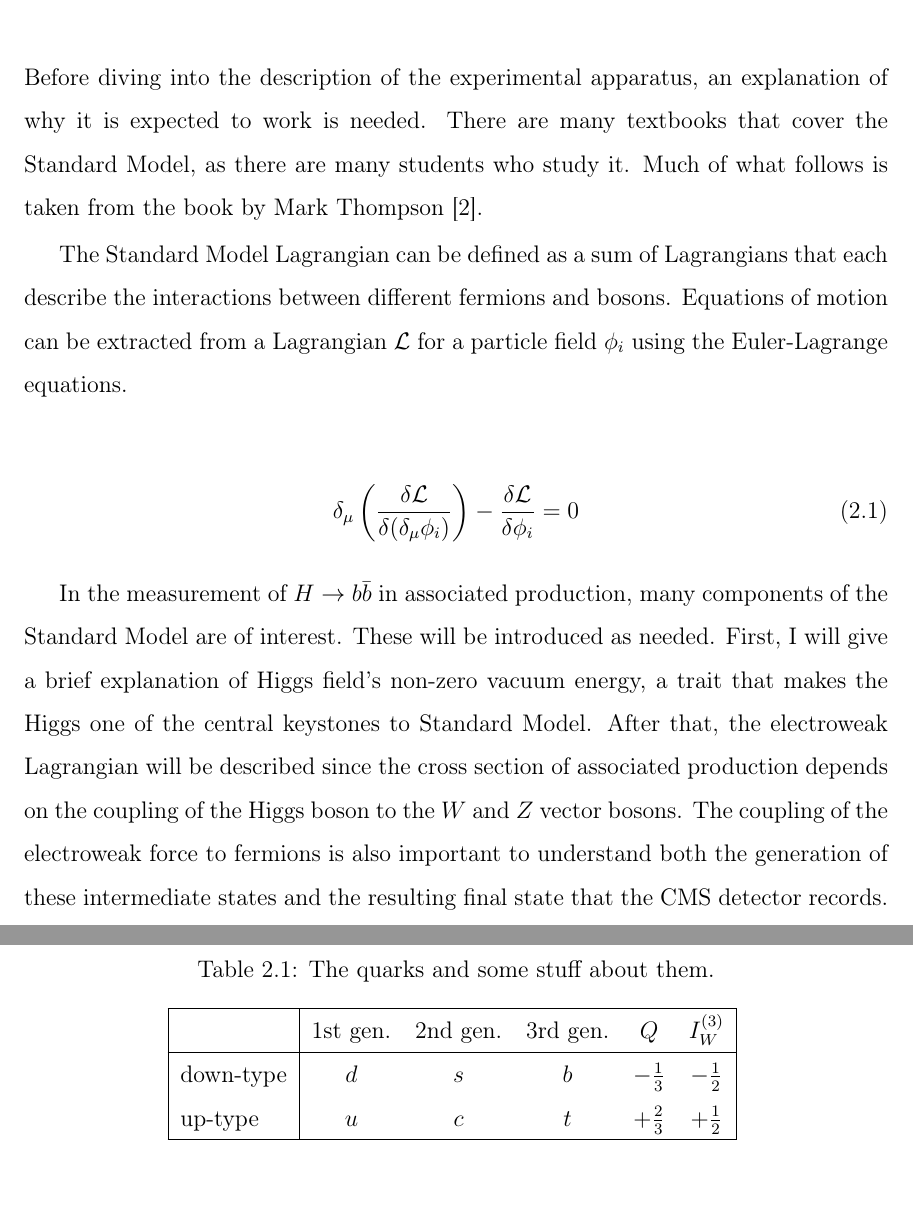
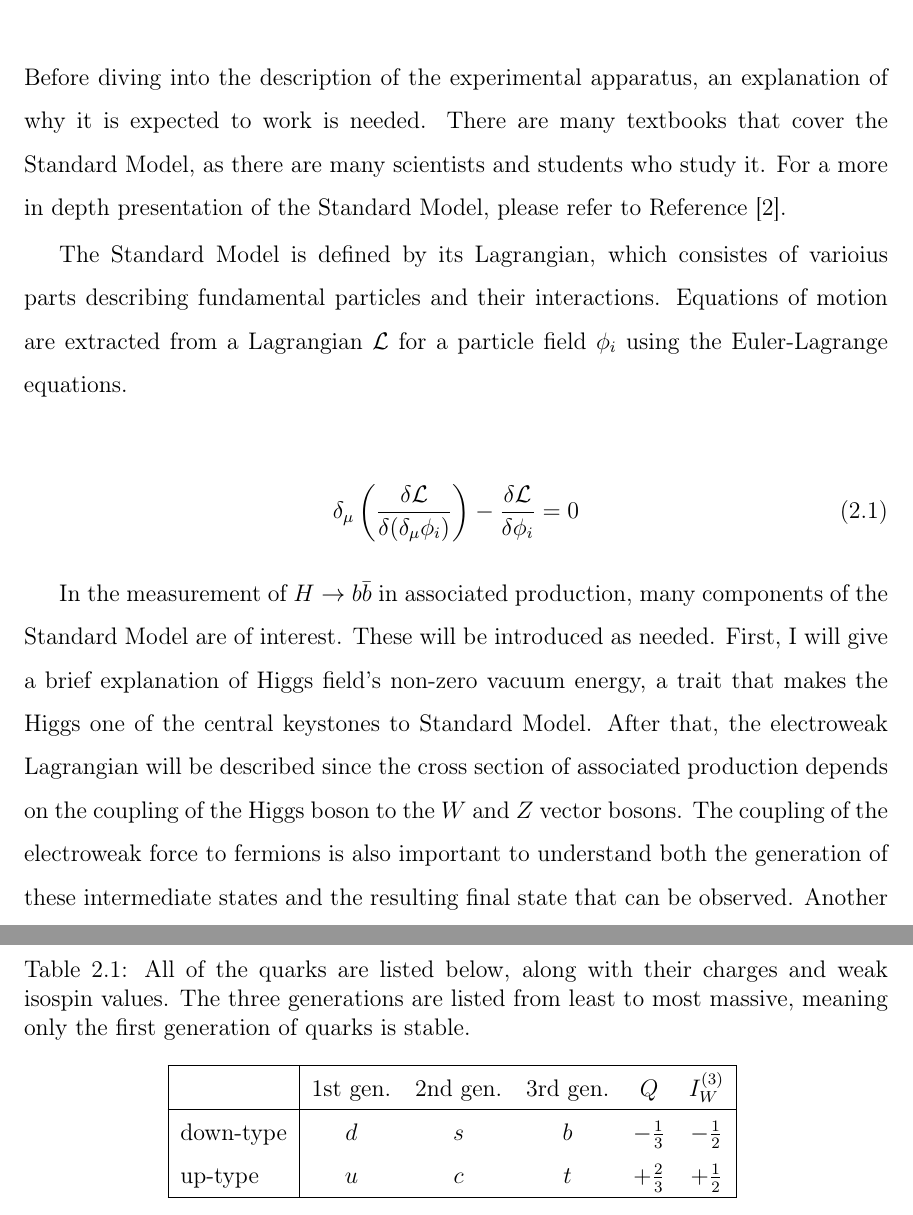
Before and after one commit to dabercro/thesis, a LaTeX thesis (main.tex, which reads chapters/theory.tex): two parts of pages 15 and 20 of 69, joined at a grey line, cut so that both start at the same text. The pictures show the PDF file main.pdf that the author committed with the source.

Commit message:
Addressed minor comments

```diff
--- a/chapters/theory.tex
+++ b/chapters/theory.tex
@@ -2,12 +2,12 @@
 
 Before diving into the description of the experimental apparatus,
 an explanation of why it is expected to work is needed.
-There are many textbooks that cover the Standard Model, as there are many students who study it.
-Much of what follows is taken from the book by Mark Thompson \cite{Thomson:1529540}.
+There are many textbooks that cover the Standard Model, as there are many scientists and students who study it.
+For a more in depth presentation of the Standard Model, please refer to Reference~\cite{Thomson:1529540}.
 
-The Standard Model Lagrangian can be defined as a sum of Lagrangians that each describe
-the interactions between different fermions and bosons.
-Equations of motion can be extracted from a Lagrangian $\mathcal{L}$
+The Standard Model is defined by its Lagrangian, which consistes of varioius parts describing
+fundamental particles and their interactions.
+Equations of motion are extracted from a Lagrangian $\mathcal{L}$
 for a particle field $\phi_i$ using the Euler-Lagrange equations.
 
 \begin{gather}
@@ -25,7 +25,7 @@ the cross section of associated production depends on
 the coupling of the Higgs boson to the $W$ and $Z$ vector bosons.
 The coupling of the electroweak force to fermions is also important to
 understand both the generation of these intermediate states and
-the resulting final state that the CMS detector records.
+the resulting final state that can be observed.
 Another important factor for this work is a the decay of the Higgs boson itself into bottom quarks.
 This depends on the Higgs directly coupling to fermions.
 Finally, we will briefly consider the part of the Lagrangian describing the strong force.
@@ -240,7 +240,12 @@ Their mass eigenstates are denoted as down-type or up-type.
 Table~\ref{tab:quarks} displays some of the characteristics of these quarks.
 \begin{table}
   \centering
-  \caption[Quark flavors]{The quarks and some stuff about them.}
+  \caption[Quark flavors]{
+    All of the quarks are listed below,
+    along with their charges and weak isospin values.
+    The three generations are listed from least to most massive,
+    meaning only the first generation of quarks is stable.
+  }
   {\renewcommand{\arraystretch}{1.5}
   \begin{tabular}{|l|c c c c c|}
     \hline
```
Also changed, not shown: main.pdf, chapters/theory.tex (16 more changed lines).
